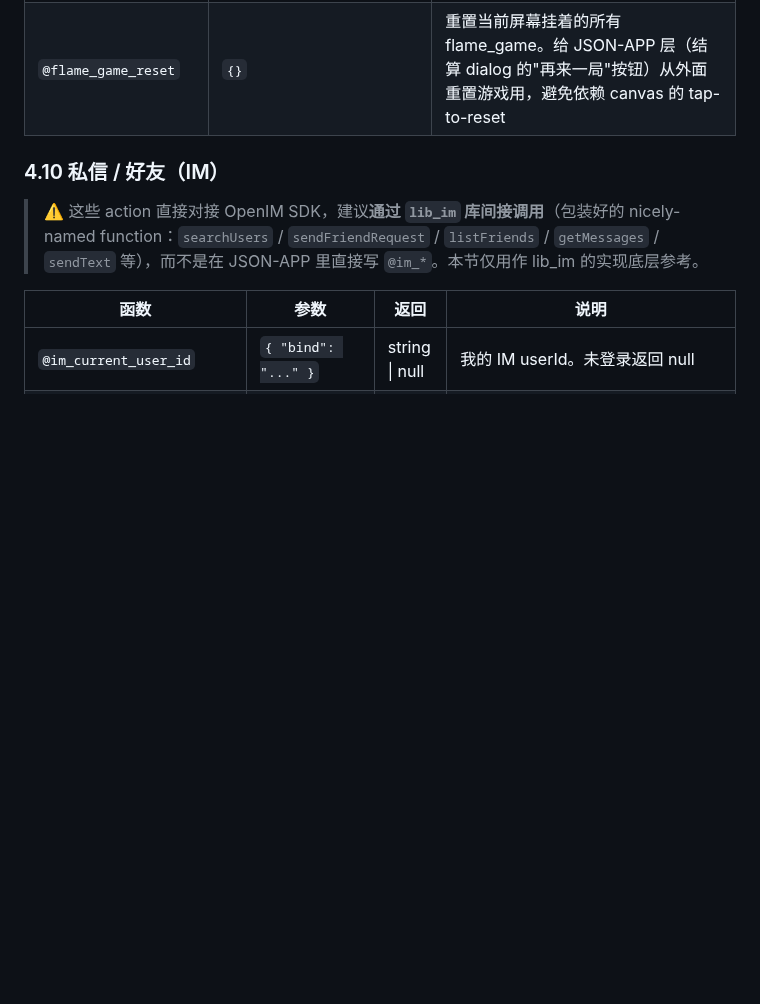
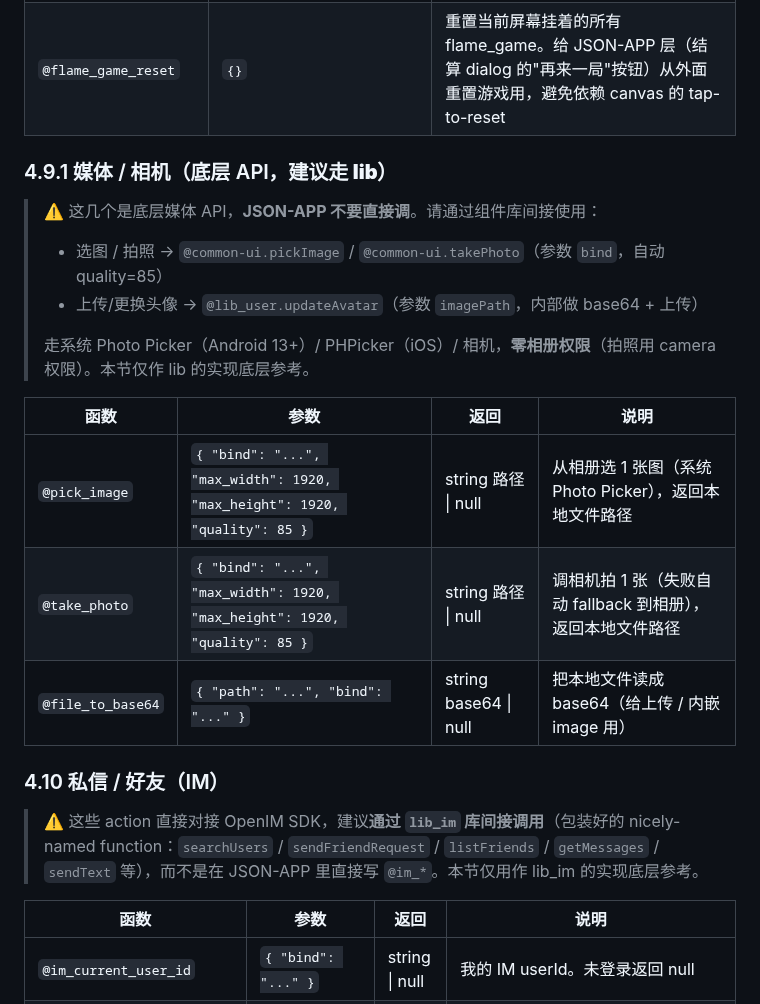
Before and after one commit to dapangyu-fish/ai-app, a Markdown page: JSON-DSL.md, the part around the change. Rendered like a GitHub page; blank space fills up the shorter version.

Commit message:
docs(dsl): 媒体/相机底层 API 标注走 lib，prompt 同步引导 AI
@pick_image / @take_photo / @file_to_base64 跟 @im_* 一样定位成底层 API，
JSON-APP 不直接调，走 common-ui.pickImage/takePhoto + lib_user.updateAvatar。

- JSON-DSL.md 加 4.9.1 媒体节，带 lib 推荐警告 + 三个底层函数参数表
- generate_app_prompt.md 加一条规则引导 AI 生成时走 lib 不写底层

Co-Authored-By: Claude Opus 4.7 (1M context) <noreply@anthropic.com>

```diff
--- a/JSON-DSL.md
+++ b/JSON-DSL.md
@@ -434,6 +434,20 @@
 | `@open_app_settings` | `{}` | 跳系统设置页（用于 permanentlyDenied 后引导用户手动开启） |
 | `@biometric_auth` | `{ "reason": "请验证身份解锁" }` | 触发指纹 / Face ID / 设备 PIN 验证。返回 bool |
 | `@flame_game_reset` | `{}` | 重置当前屏幕挂着的所有 flame_game。给 JSON-APP 层（结算 dialog 的"再来一局"按钮）从外面重置游戏用，避免依赖 canvas 的 tap-to-reset |
+
+### 4.9.1 媒体 / 相机（底层 API，**建议走 lib**）
+
+> ⚠️ 这几个是底层媒体 API，**JSON-APP 不要直接调**。请通过组件库间接使用：
+> - 选图 / 拍照 → `@common-ui.pickImage` / `@common-ui.takePhoto`（参数 `bind`，自动 quality=85）
+> - 上传/更换头像 → `@lib_user.updateAvatar`（参数 `imagePath`，内部做 base64 + 上传）
+>
+> 走系统 Photo Picker（Android 13+）/ PHPicker（iOS）/ 相机，**零相册权限**（拍照用 camera 权限）。本节仅作 lib 的实现底层参考。
+
+| 函数 | 参数 | 返回 | 说明 |
+|------|------|------|------|
+| `@pick_image` | `{ "bind": "...", "max_width": 1920, "max_height": 1920, "quality": 85 }` | string 路径 \| null | 从相册选 1 张图（系统 Photo Picker），返回本地文件路径 |
+| `@take_photo` | `{ "bind": "...", "max_width": 1920, "max_height": 1920, "quality": 85 }` | string 路径 \| null | 调相机拍 1 张（失败自动 fallback 到相册），返回本地文件路径 |
+| `@file_to_base64` | `{ "path": "...", "bind": "..." }` | string base64 \| null | 把本地文件读成 base64（给上传 / 内嵌 image 用） |
 
 ### 4.10 私信 / 好友（IM）
 
```
Also changed, not shown: backend/prompts/generate_app_prompt.md (+2 -1 lines).
